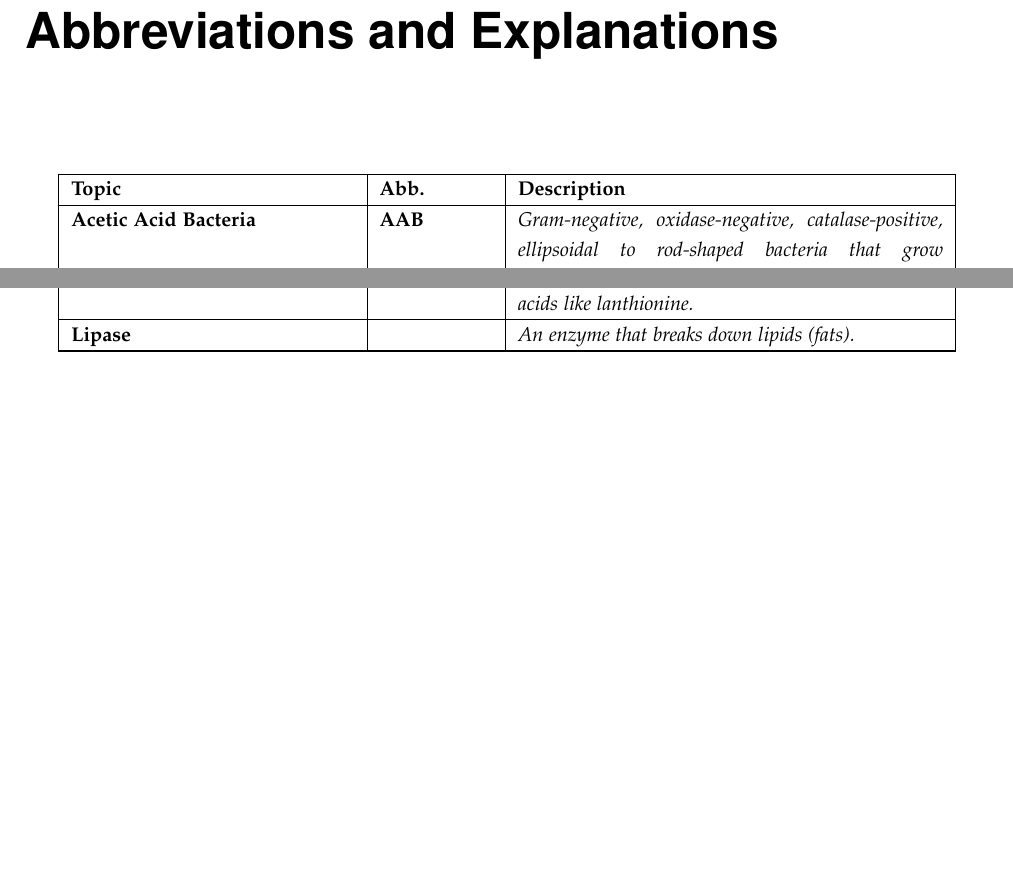
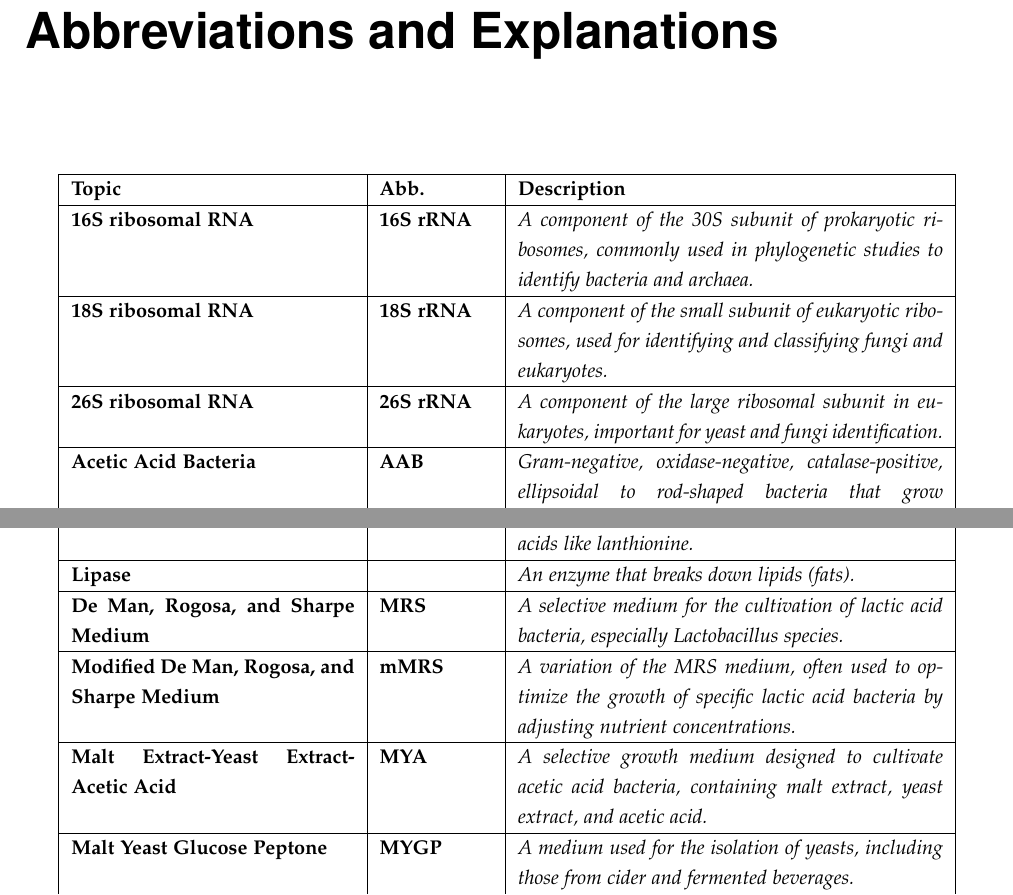
Before and after one commit to DanishUnicorn/tcp, a LaTeX thesis (Microbiology Notes/main.tex, which reads Microbiology Notes/TexFiles/chapter7.tex): two parts of pages 164 and 165 of 178 before the commit and two parts of pages 164 and 166 of 179 after it, joined at a grey line, cut so that both start at the same text, the shorter picture padded with empty space. The pictures show the PDF file Microbiology Notes/main.pdf that the author committed with the source.

Commit message:
updated chapter 7

```diff
--- a/Microbiology Notes/TexFiles/chapter7.tex
+++ b/Microbiology Notes/TexFiles/chapter7.tex
@@ -20,6 +20,12 @@
     \hline
     \endlastfoot
 
+    \textbf{16S ribosomal RNA} & \textbf{16S rRNA} & \textit{A component of the 30S subunit of prokaryotic ribosomes, commonly used in phylogenetic studies to identify bacteria and archaea.} \\
+    \hline
+    \textbf{18S ribosomal RNA} & \textbf{18S rRNA} & \textit{A component of the small subunit of eukaryotic ribosomes, used for identifying and classifying fungi and eukaryotes.} \\
+    \hline
+    \textbf{26S ribosomal RNA} & \textbf{26S rRNA} & \textit{A component of the large ribosomal subunit in eukaryotes, important for yeast and fungi identification.} \\
+    \hline
     \textbf{Acetic Acid Bacteria} & \textbf{AAB} & \textit{Gram-negative, oxidase-negative, catalase-positive, ellipsoidal to rod-shaped bacteria that grow mesophilically and oxidize sugars and ethanol into acetic acid.} \\
     \hline
     \textbf{Aerobic Endospore-Forming Bacteria} & \textbf{AEB} & \textit{Bacteria capable of producing endospores in the presence of oxygen.} \\
@@ -92,6 +100,14 @@
     \hline
     \textbf{Lipase} &  & \textit{An enzyme that breaks down lipids (fats).} \\
     \hline
+    \textbf{De Man, Rogosa, and Sharpe Medium} & \textbf{MRS} & \textit{A selective medium for the cultivation of lactic acid bacteria, especially \textit{Lactobacillus} species.} \\
+    \hline
+    \textbf{Modified De Man, Rogosa, and Sharpe Medium} & \textbf{mMRS} & \textit{A variation of the MRS medium, often used to optimize the growth of specific lactic acid bacteria by adjusting nutrient concentrations.} \\
+    \hline
+    \textbf{Malt Extract-Yeast Extract-Acetic Acid} & \textbf{MYA} & \textit{A selective growth medium designed to cultivate acetic acid bacteria, containing malt extract, yeast extract, and acetic acid.} \\
+    \hline
+    \textbf{Malt Yeast Glucose Peptone} & \textbf{MYGP} & \textit{A medium used for the isolation of yeasts, including those from cider and fermented beverages.} \\
+    \hline
     \textbf{Matrix-Assisted Laser Desorption/Ionization Time of Flight Mass Spectrometry} & \textbf{MALDI-TOF MS} & \textit{A technique used for identifying microorganisms by analyzing their protein patterns.} \\
     \hline
     \textbf{Metabolite} &  & \textit{A substance formed in or necessary for metabolism.} \\
```
Also changed, not shown: Microbiology Notes/main.pdf, Microbiology Notes/TexFiles/chapter7.tex (16 more changed lines).
